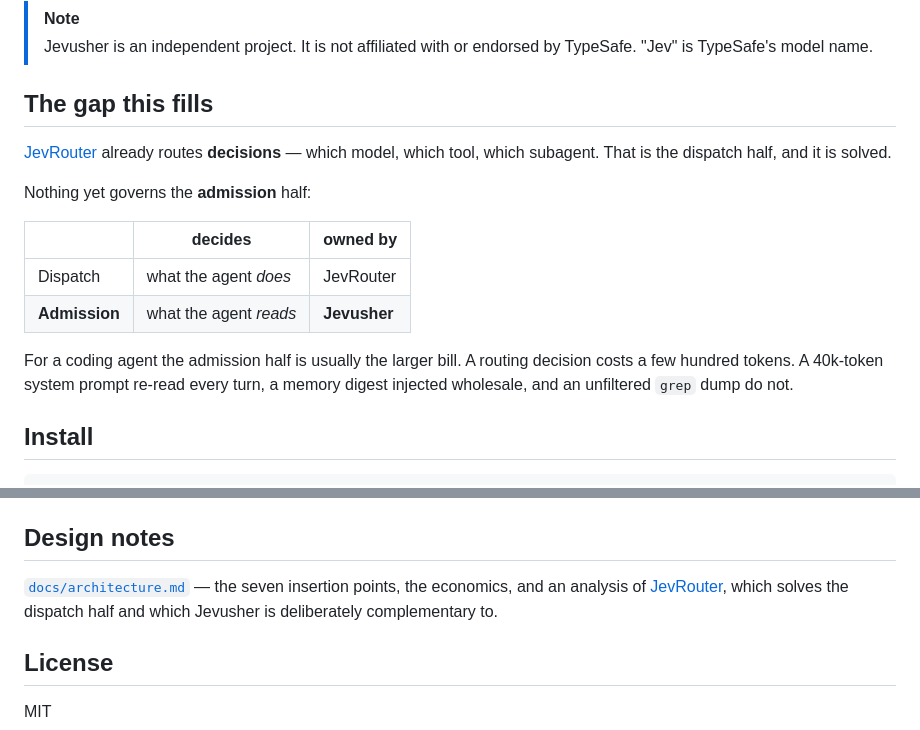
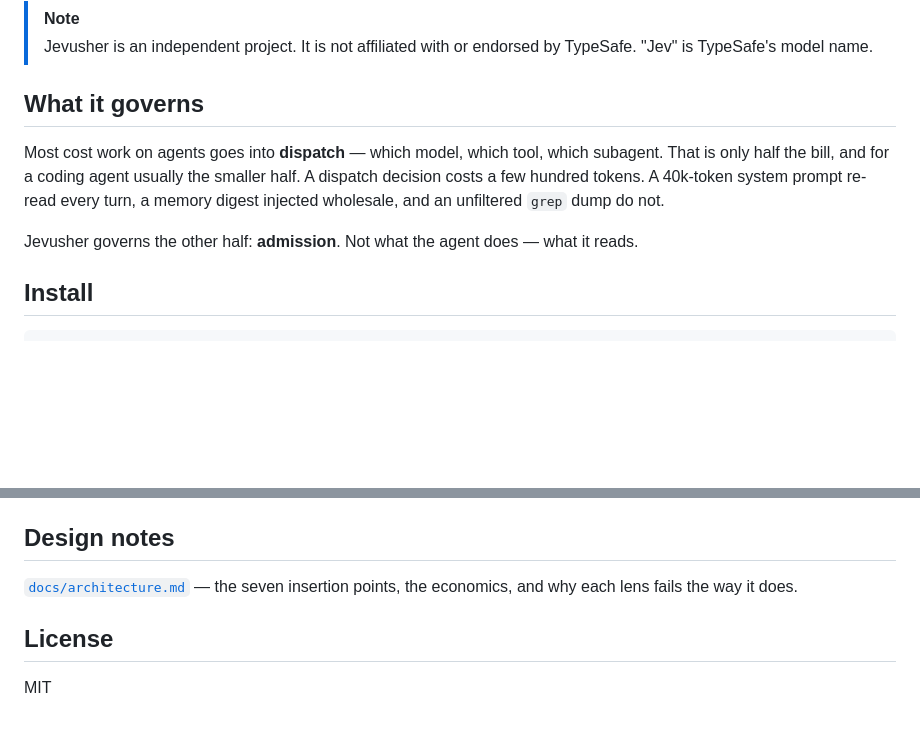
Before and after one commit to cvsgireesh/jev-usher, a Markdown page: README.md, 2 parts joined by grey strips. GitHub-like rendering; blank space fills up the shorter version.

```diff
--- a/README.md
+++ b/README.md
@@ -20,21 +20,14 @@ model read only what earned its place.
 > Jevusher is an independent project. It is not affiliated with or endorsed by TypeSafe.
 > "Jev" is TypeSafe's model name.
 
-## The gap this fills
+## What it governs
 
-[JevRouter](https://github.com/BillionsBobby/JevRouter) already routes **decisions** — which model,
-which tool, which subagent. That is the dispatch half, and it is solved.
+Most cost work on agents goes into **dispatch** — which model, which tool, which subagent. That is
+only half the bill, and for a coding agent usually the smaller half. A dispatch decision costs a
+few hundred tokens. A 40k-token system prompt re-read every turn, a memory digest injected
+wholesale, and an unfiltered `grep` dump do not.
 
-Nothing yet governs the **admission** half:
-
-| | decides | owned by |
-|---|---|---|
-| Dispatch | what the agent *does* | JevRouter |
-| **Admission** | what the agent *reads* | **Jevusher** |
-
-For a coding agent the admission half is usually the larger bill. A routing decision costs a few
-hundred tokens. A 40k-token system prompt re-read every turn, a memory digest injected wholesale,
-and an unfiltered `grep` dump do not.
+Jevusher governs the other half: **admission**. Not what the agent does — what it reads.
 
 ## Install
 
@@ -233,8 +226,7 @@ echo '{"turn":"rename the getter"}' | npx jevusher route
 ## Design notes
 
 [`docs/architecture.md`](docs/architecture.md) — the seven insertion points, the economics, and
-an analysis of [JevRouter](https://github.com/BillionsBobby/JevRouter), which solves the dispatch
-half and which Jevusher is deliberately complementary to.
+why each lens fails the way it does.
 
 ## License
 
```
Also changed, not shown: docs/architecture.md (+6 -71 lines).
